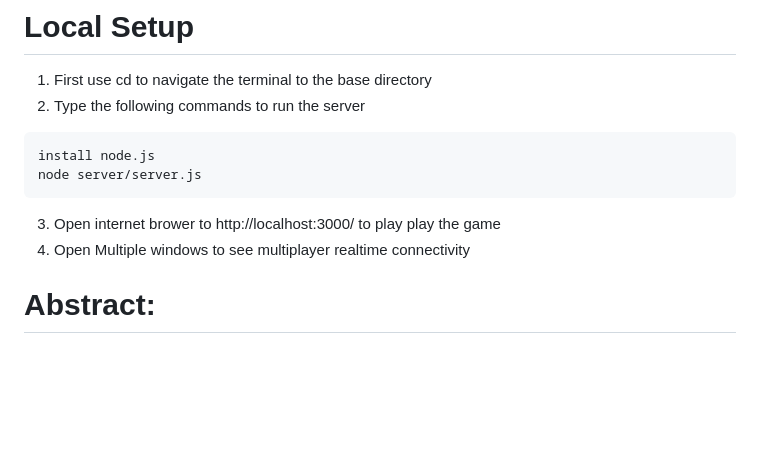
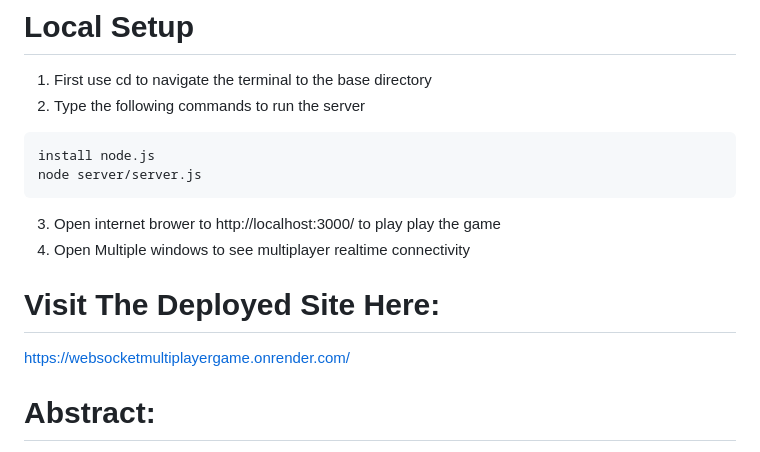
Before and after one commit to Victor2266/WebsocketMultiplayerGame, a Markdown page: README.md, the part around the change. Rendered like a GitHub page; blank space fills up the shorter version.

````diff
--- a/README.md
+++ b/README.md
@@ -10,6 +10,9 @@ node server/server.js
 ```
 3. Open internet brower to http://localhost:3000/ to play play the game
 4. Open Multiple windows to see multiplayer realtime connectivity
+
+# Visit The Deployed Site Here:
+https://websocketmultiplayergame.onrender.com/
 
 # Abstract:
 Agar.io Implementation: Development of a real-time multi-player gaming system that is highly scalable and optimized in a distributed architecture. In this development process, the key challenges that come into focus are those of real-time synchronization, network latency handling, load balancing, and fault tolerance. Agar.io is a game that demands smooth and continuous updates of player movements, collision detection, and leaderboard updating.
````
